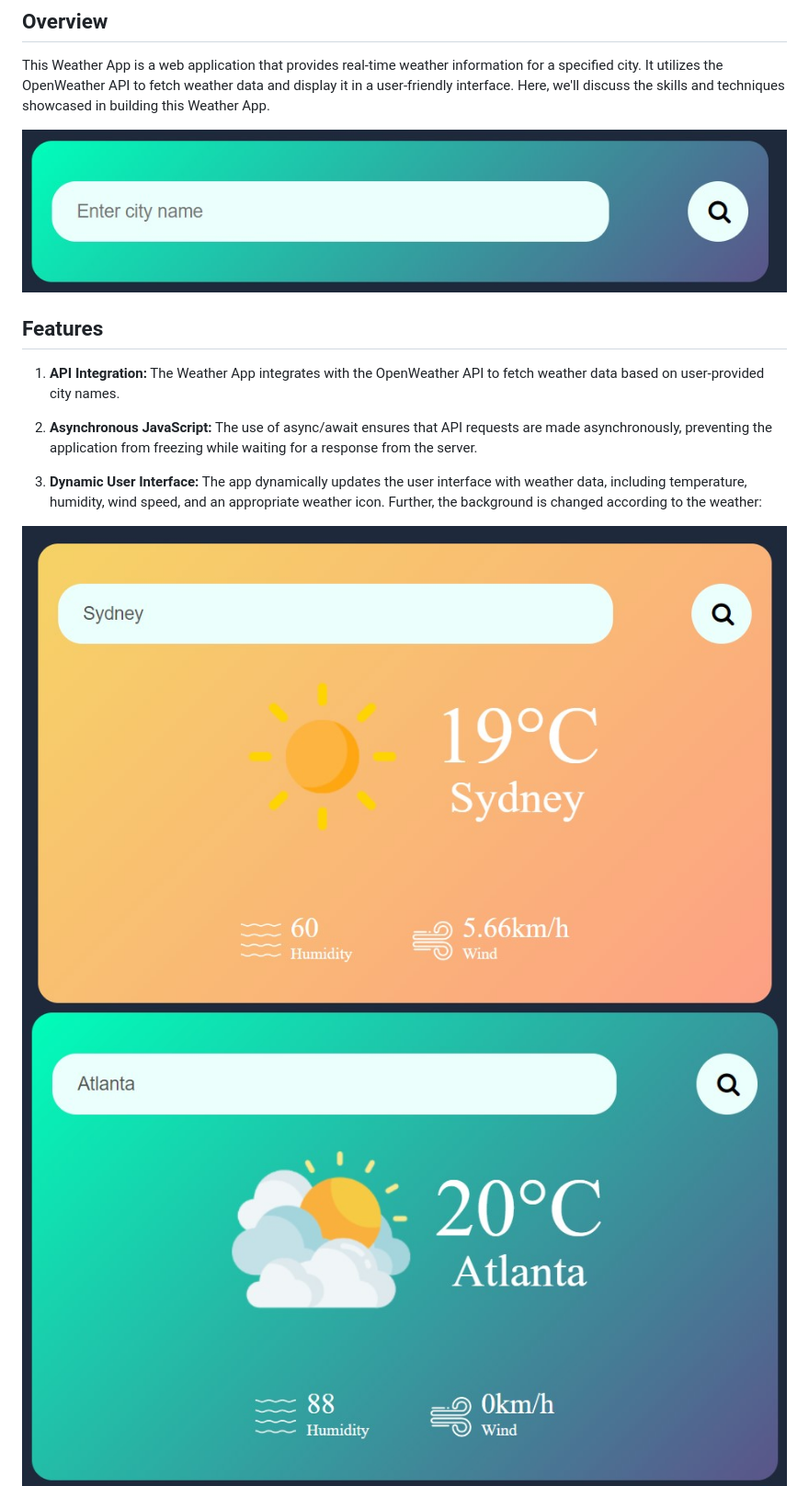
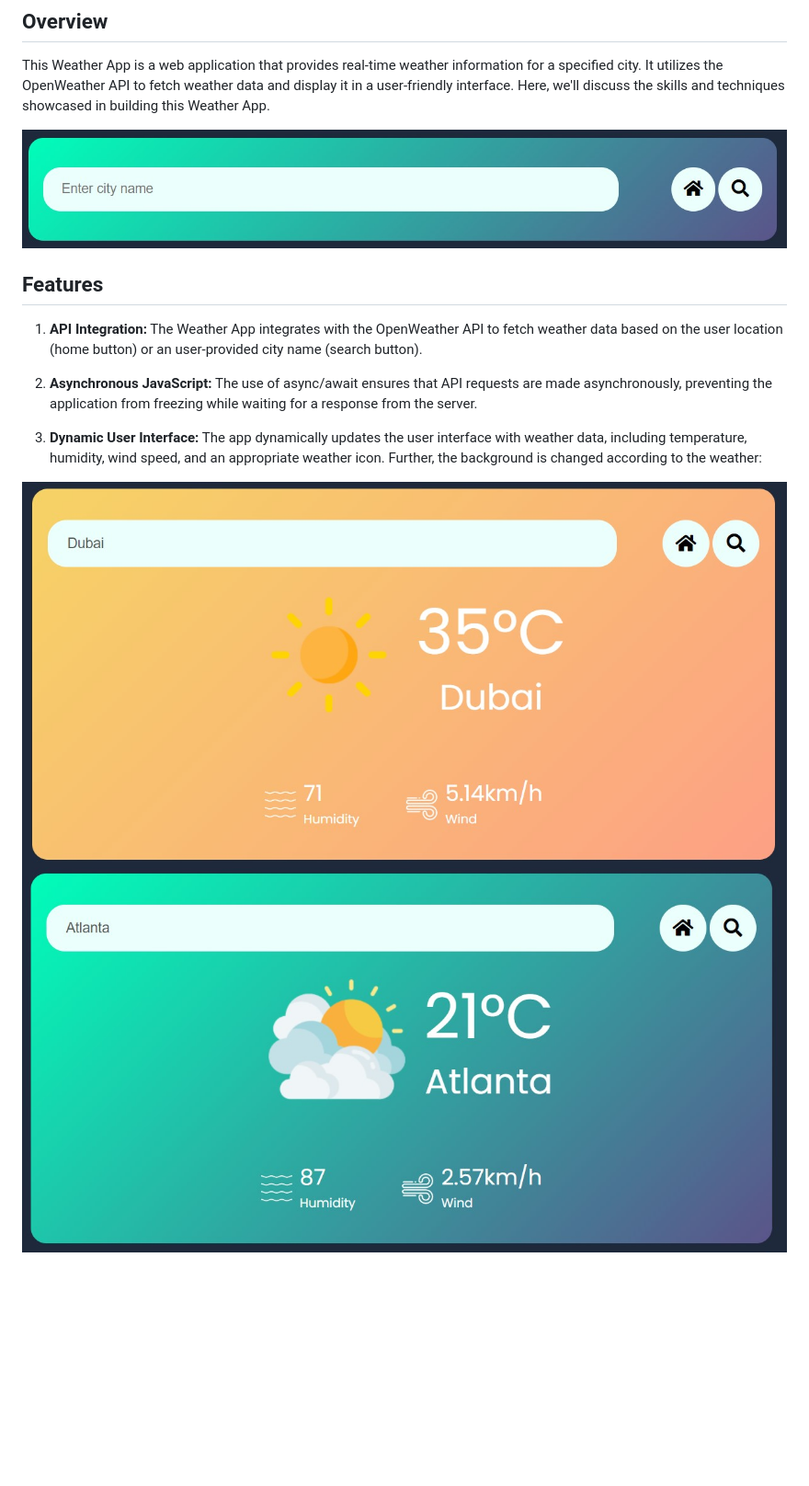
Before and after one commit to MyNameIsCarsten/weather-app, a Markdown page: README.md, the part around the change. Shown: that part at 92% size. GitHub-like rendering; pictures changed too: images/cloudy-example.jpg, images/rain-example.jpg, images/search-bar.jpg; blank space fills up the shorter version.

Commit message:
Added Home button

```diff
--- a/README.md
+++ b/README.md
@@ -4,7 +4,7 @@ This Weather App is a web application that provides real-time weather informatio
 
 ![Search-bar](./images/search-bar.jpg)
 ## Features
-1. **API Integration:** The Weather App integrates with the OpenWeather API to fetch weather data based on user-provided city names.
+1. **API Integration:** The Weather App integrates with the OpenWeather API to fetch weather data based on the user location (home button) or an user-provided city name (search button).
 
 2. **Asynchronous JavaScript:** The use of async/await ensures that API requests are made asynchronously, preventing the application from freezing while waiting for a response from the server.
 
```
Also changed, not shown: 3 other files.
